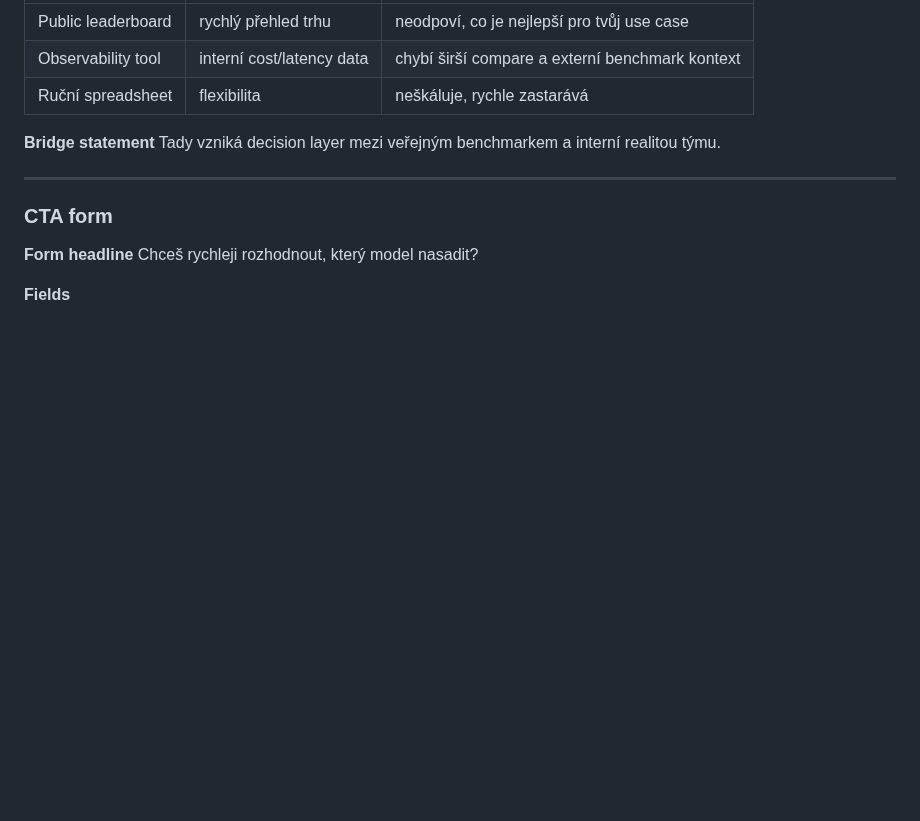
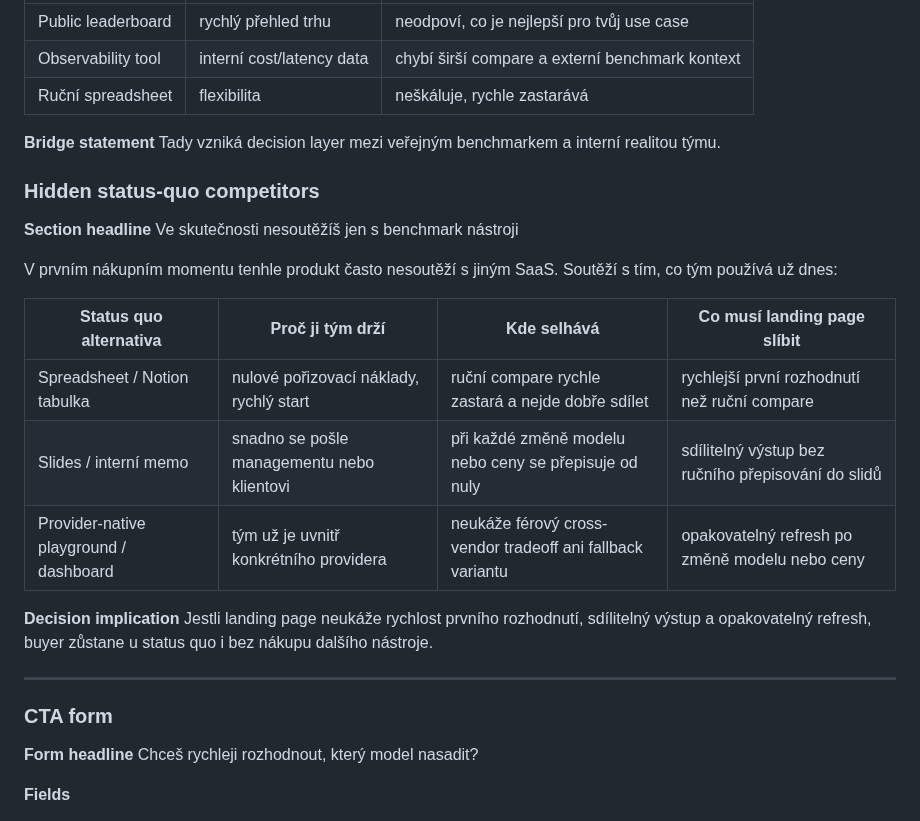
Before and after one commit to jarvislukash-wq/multi-llm-benchmark-dashboard, a Markdown page: execution/SMOKE-TEST-LANDING-PAGE.md, the part around the change. GitHub-like rendering; blank space fills up the shorter version.

Commit message:
Add status-quo competitor section to landing page

```diff
--- a/execution/SMOKE-TEST-LANDING-PAGE.md
+++ b/execution/SMOKE-TEST-LANDING-PAGE.md
@@ -165,6 +165,22 @@ Proč nestačí leaderboard nebo observability tool
 **Bridge statement**
 Tady vzniká decision layer mezi veřejným benchmarkem a interní realitou týmu.
 
+### Hidden status-quo competitors
+
+**Section headline**
+Ve skutečnosti nesoutěžíš jen s benchmark nástroji
+
+V prvním nákupním momentu tenhle produkt často nesoutěží s jiným SaaS. Soutěží s tím, co tým používá už dnes:
+
+| Status quo alternativa | Proč ji tým drží | Kde selhává | Co musí landing page slíbit |
+|---|---|---|---|
+| Spreadsheet / Notion tabulka | nulové pořizovací náklady, rychlý start | ruční compare rychle zastará a nejde dobře sdílet | rychlejší první rozhodnutí než ruční compare |
+| Slides / interní memo | snadno se pošle managementu nebo klientovi | při každé změně modelu nebo ceny se přepisuje od nuly | sdílitelný výstup bez ručního přepisování do slidů |
+| Provider-native playground / dashboard | tým už je uvnitř konkrétního providera | neukáže férový cross-vendor tradeoff ani fallback variantu | opakovatelný refresh po změně modelu nebo ceny |
+
+**Decision implication**
+Jestli landing page neukáže rychlost prvního rozhodnutí, sdílitelný výstup a opakovatelný refresh, buyer zůstane u status quo i bez nákupu dalšího nástroje.
+
 ---
 
 ### CTA form
```
